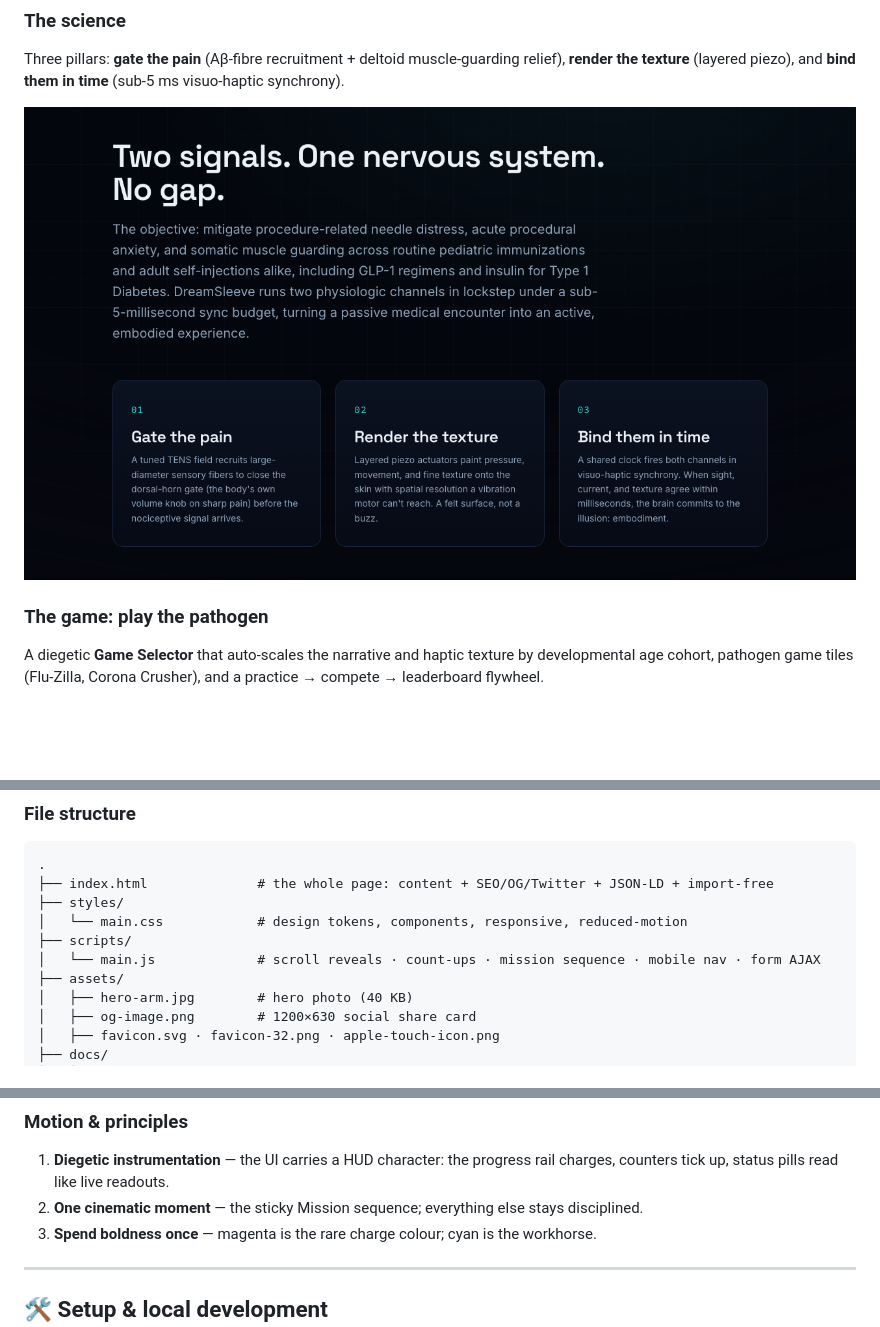
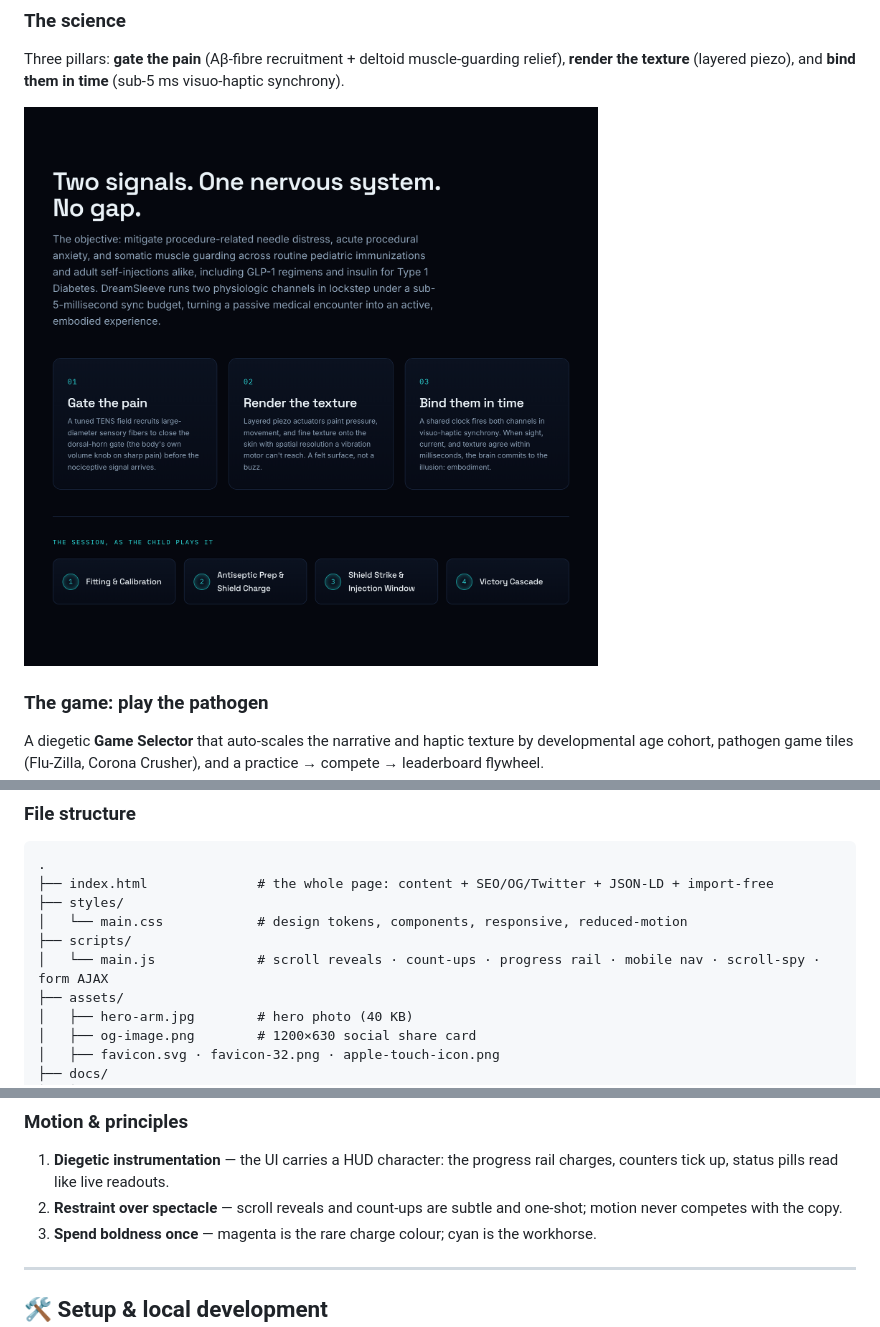
Before and after one commit to DreamSuit/DREAMSUIT-WEBSITE-MAIN, a Markdown page: README.md, 3 parts joined by grey strips. GitHub-like rendering; pictures changed too: docs/screenshots/science.png; blank space fills up the shorter version.

```diff
--- a/README.md
+++ b/README.md
@@ -108,7 +106,7 @@ No bundler, transpiler, package manager, or CI is required. **What is in the rep
 ├── styles/
 │   └── main.css            # design tokens, components, responsive, reduced-motion
 ├── scripts/
-│   └── main.js             # scroll reveals · count-ups · mission sequence · mobile nav · form AJAX
+│   └── main.js             # scroll reveals · count-ups · progress rail · mobile nav · scroll-spy · form AJAX
 ├── assets/
 │   ├── hero-arm.jpg        # hero photo (40 KB)
 │   ├── og-image.png        # 1200×630 social share card
@@ -170,7 +167,7 @@ All logic lives in a single IIFE, is `prefers-reduced-motion`-aware, and runs wi
 ### Motion &amp; principles
 
 1. **Diegetic instrumentation** — the UI carries a HUD character: the progress rail charges, counters tick up, status pills read like live readouts.
-2. **One cinematic moment** — the sticky Mission sequence; everything else stays disciplined.
+2. **Restraint over spectacle** — scroll reveals and count-ups are subtle and one-shot; motion never competes with the copy.
 3. **Spend boldness once** — magenta is the rare charge colour; cyan is the workhorse.
 
 ---
```
Also changed, not shown: other parts of README.md (+0 -3 lines), CHANGELOG.md (+11 -0 lines), 3 other files.
